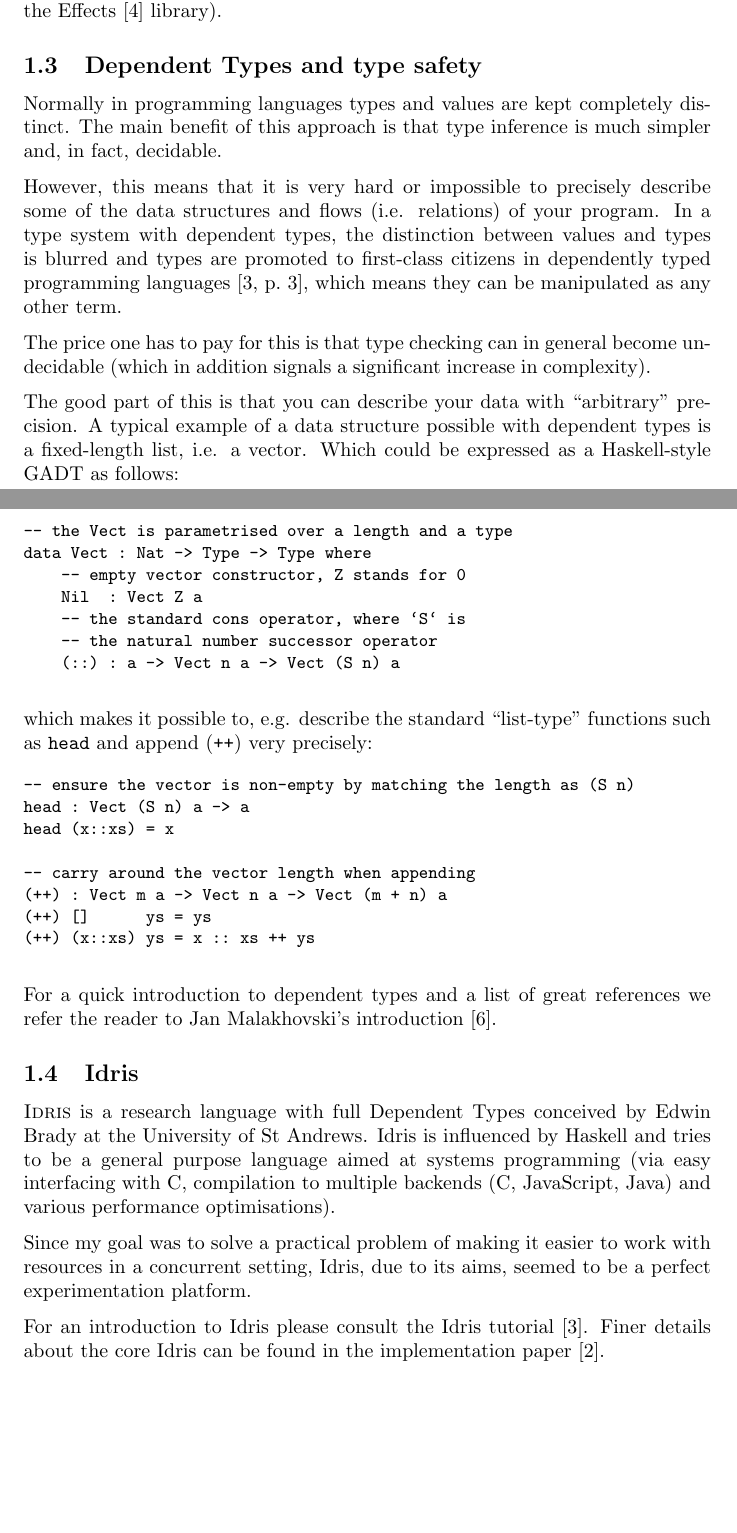
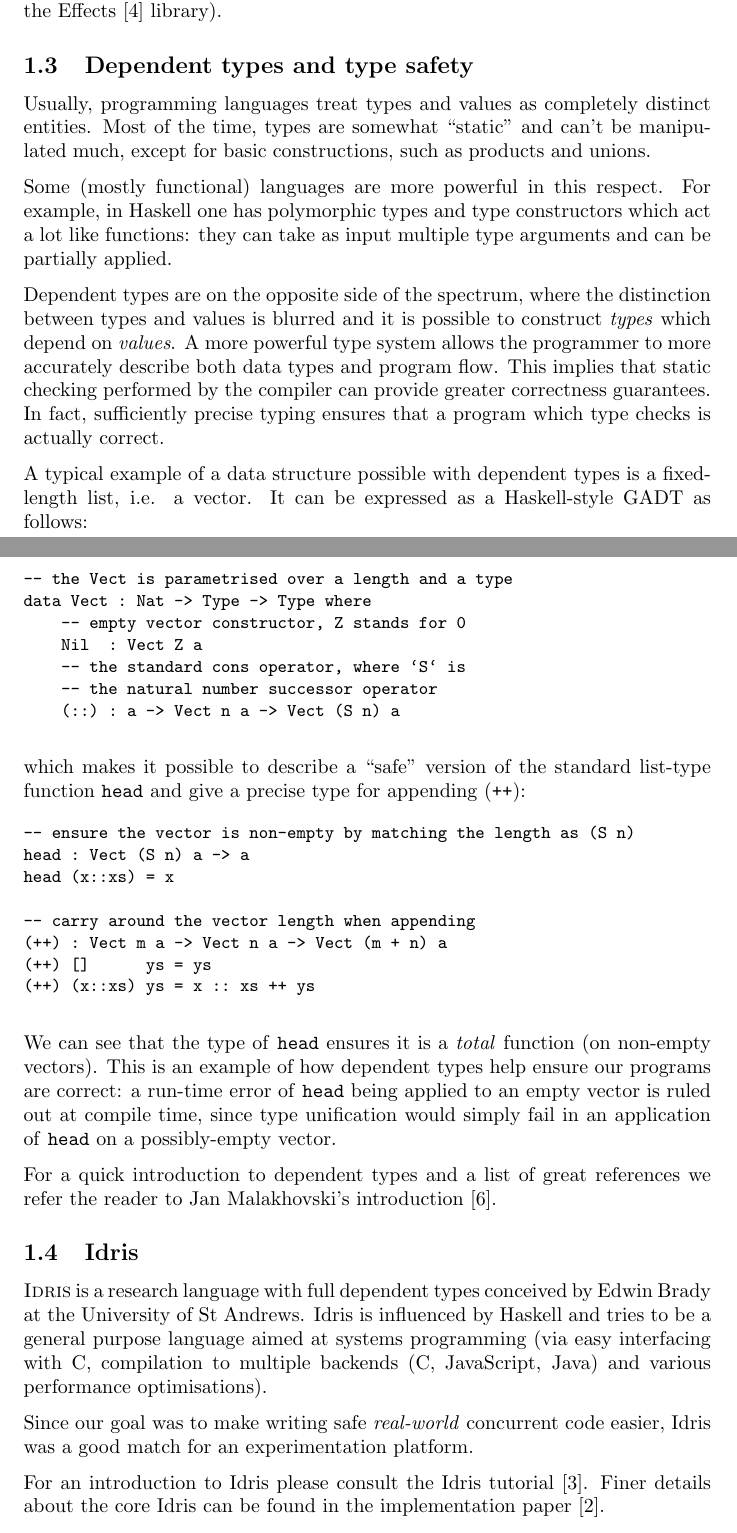
Before and after one commit to yfyf/idris-concstate-effect, a LaTeX paper (report/report.tex, which reads report/chapters/intro.tex): two parts of pages 2 and 3 of 17, joined at a grey line, cut so that both start at the same text, the shorter picture padded with empty space. Compiled offline with pdfLaTeX.

Commit message:
Reword rest of chapter 1

```diff
--- a/report/chapters/intro.tex
+++ b/report/chapters/intro.tex
@@ -39,26 +39,28 @@ way they are used in Idris. Our main goal was to combine previous work on
 concurrent resource handling~\cite{cbconc-fi} in Idris with algebraic effects
 (as they are implemented in the Effects~\cite{effects-idr} library).
 
-\subsection{Dependent Types and type safety}
+\subsection{Dependent types and type safety}
 
-Normally in programming languages types and values are kept completely
-distinct. The main benefit of this approach is that type inference is much
-simpler and, in fact, decidable.
+Usually, programming languages treat types and values as completely distinct
+entities. Most of the time, types are somewhat ``static'' and can't be
+manipulated much, except for basic constructions, such as products and unions.
 
-However, this means that it is very hard or impossible to precisely
-describe some of the data structures and flows (i.e. relations) of your
-program. In a type system with dependent types, the distinction between values
-and types is blurred and types are promoted to first-class citizens in
-dependently typed programming languages~\cite[p.~3]{idris-tutorial}, which
-means they can be manipulated as any other term.
+Some (mostly functional) languages are more powerful in this respect. For
+example, in Haskell one has polymorphic types and type constructors which act a
+lot like functions: they can take as input multiple type arguments and can be
+partially applied.
 
-The price one has to pay for this is that type checking can in general become
-undecidable (which in addition signals a significant increase in complexity).
+Dependent types are on the opposite side of the spectrum, where the distinction
+between types and values is blurred and it is possible to construct
+\emph{types} which depend on \emph{values}. A more powerful type system allows
+the programmer to more accurately describe both data types and program flow.
+This implies that static checking performed by the compiler can provide greater
+correctness guarantees. In fact, sufficiently precise typing ensures that a
+program which type checks is actually correct.
 
-The good part of this is that you can describe your data with ``arbitrary''
-precision. A typical example of a data structure possible with dependent types
-is a fixed-length list, i.e. a vector. Which could be expressed as
-a Haskell-style GADT as follows:
+A typical example of a data structure possible with dependent types is a
+fixed-length list, i.e. a vector. It can be expressed as a Haskell-style GADT
+as follows:
 
 \begin{BVerbatim}
 
@@ -72,8 +74,8 @@ data Vect : Nat -> Type -> Type where
 
 \end{BVerbatim}
 
-which makes it possible to, e.g. describe the standard ``list-type'' functions
-such as \code{head} and append (\code{++}) very precisely:
+which makes it possible to describe a ``safe'' version of the standard
+list-type function \code{head} and give a precise type for appending (\code{++}):
 
 \begin{BVerbatim}
 
@@ -88,20 +90,25 @@ head (x::xs) = x
 
 \end{BVerbatim}
 
+We can see that the type of \code{head} ensures it is a \emph{total} function
+(on non-empty vectors). This is an example of how dependent types help ensure
+our programs are correct: a run-time error of \code{head} being applied to an
+empty vector is ruled out at compile time, since type unification would simply
+fail in an application of \code{head} on a possibly-empty vector.
+
 For a quick introduction to dependent types and a list of great references we
 refer the reader to Jan Malakhovski's introduction~\cite{deptypes-intro}.
 
 \subsection{Idris}
 
-\Idris{} is a research language with full Dependent Types conceived by Edwin
+\Idris{} is a research language with full dependent types conceived by Edwin
 Brady at the University of St Andrews. Idris is influenced by Haskell and tries
 to be a general purpose language aimed at systems programming (via easy
 interfacing with C, compilation to multiple backends (C, JavaScript, Java) and
 various performance optimisations).
 
-Since my goal was to solve a practical problem of making it easier to work with
-resources in a concurrent setting, Idris, due to its aims, seemed to be a perfect
-experimentation platform.
+Since our goal was to make writing safe \emph{real-world} concurrent code
+easier, Idris was a good match for an experimentation platform.
 
 For an introduction to Idris please consult the Idris
 tutorial~\cite{idris-tutorial}. Finer details about the core Idris can be found
```
